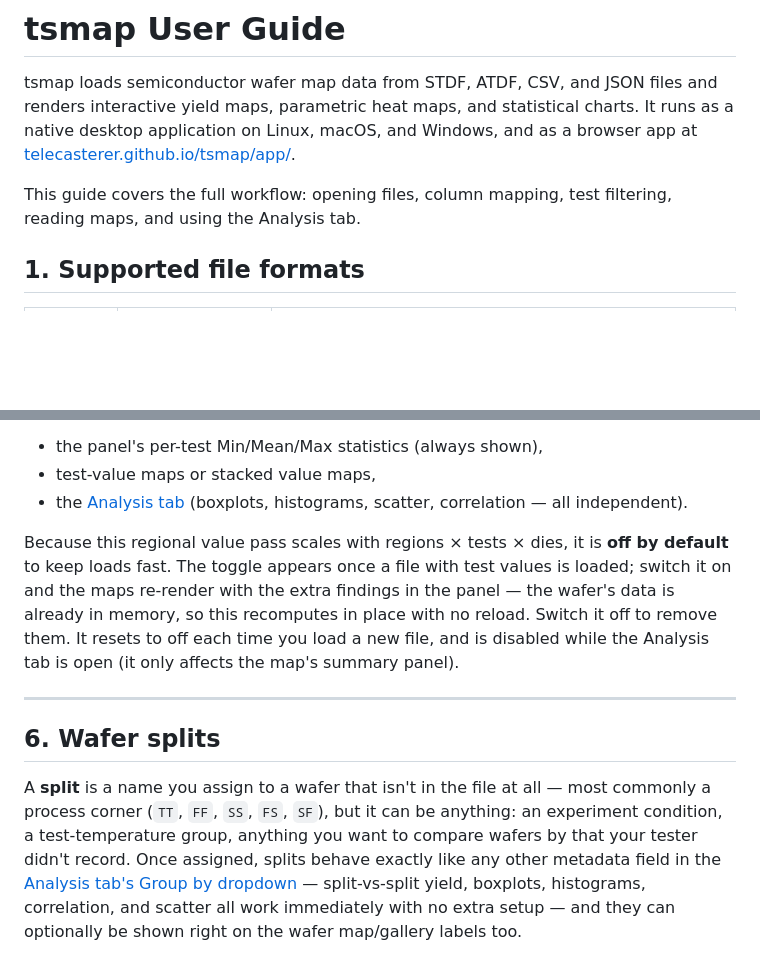
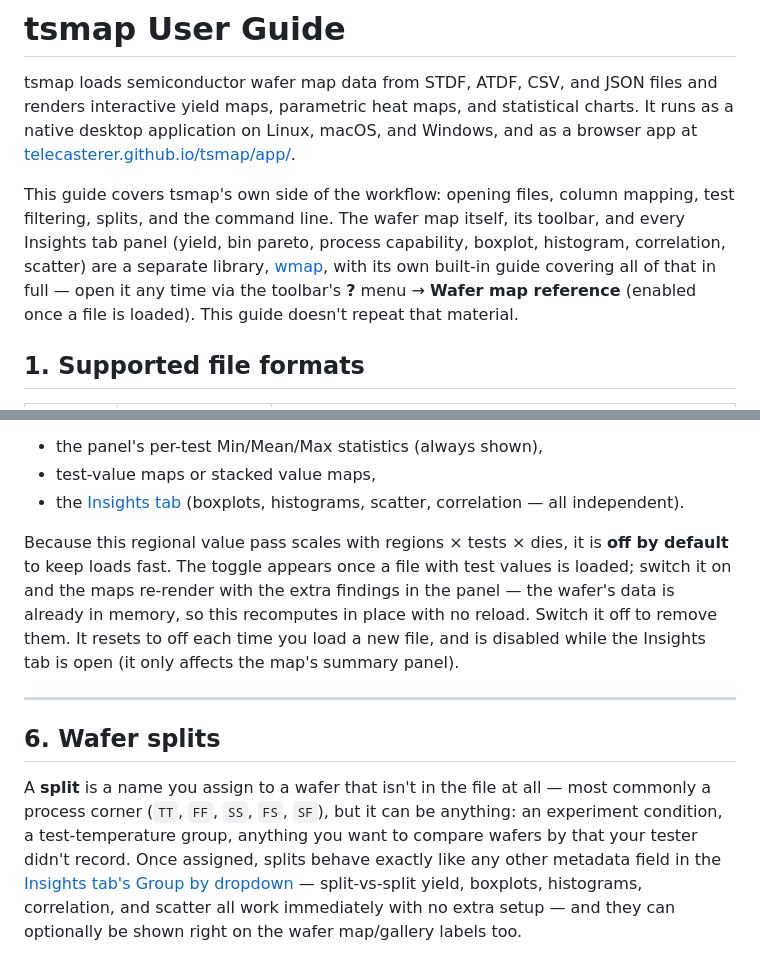
Before and after one commit to telecasterer/tsmap, a Markdown page: docs/user-guide.md, 2 parts joined by grey strips. Rendered like a GitHub page; blank space fills up the shorter version.

```diff
--- a/docs/user-guide.md
+++ b/docs/user-guide.md
@@ -19,8 +19,13 @@ interactive yield maps, parametric heat maps, and statistical charts. It runs as
 desktop application on Linux, macOS, and Windows, and as a browser app at
 [telecasterer.github.io/tsmap/app/](https://telecasterer.github.io/tsmap/app/).
 
-This guide covers the full workflow: opening files, column mapping, test filtering, reading
-maps, and using the Analysis tab.
+This guide covers tsmap's own side of the workflow: opening files, column mapping, test
+filtering, splits, and the command line. The wafer map itself, its toolbar, and every
+Insights tab panel (yield, bin pareto, process capability, boxplot, histogram, correlation,
+scatter) are a separate library, [wmap](https://github.com/telecasterer/wafermap), with its
+own built-in guide covering all of that in full — open it any time via the toolbar's **?**
+menu → **Wafer map reference** (enabled once a file is loaded). This guide doesn't repeat
+that material.
 
 ## 1. Supported file formats
 
@@ -363,13 +400,13 @@ a specific *test value*, or fail spec more often there than elsewhere ("the edge
 
 - the panel's per-test Min/Mean/Max statistics (always shown),
 - test-value maps or stacked value maps,
-- the [Analysis tab](#7-analysis-tab) (boxplots, histograms, scatter, correlation — all independent).
+- the [Insights tab](#7-insights-tab) (boxplots, histograms, scatter, correlation — all independent).
 
 Because this regional value pass scales with regions × tests × dies, it is **off by default**
 to keep loads fast. The toggle appears once a file with test values is loaded; switch it on
 and the maps re-render with the extra findings in the panel — the wafer's data is already in
 memory, so this recomputes in place with no reload. Switch it off to remove them. It resets to
-off each time you load a new file, and is disabled while the Analysis tab is open (it only
+off each time you load a new file, and is disabled while the Insights tab is open (it only
 affects the map's summary panel).
 
 ---
@@ -380,7 +417,7 @@ A **split** is a name you assign to a wafer that isn't in the file at all — mo
 process corner (`TT`, `FF`, `SS`, `FS`, `SF`), but it can be anything: an experiment
 condition, a test-temperature group, anything you want to compare wafers by that your
 tester didn't record. Once assigned, splits behave exactly like any other metadata field
-in the [Analysis tab's Group by dropdown](#7-analysis-tab) — split-vs-split
+in the [Insights tab's Group by dropdown](#7-insights-tab) — split-vs-split
 yield, boxplots, histograms, correlation, and scatter all work immediately with no extra
 setup — and they can optionally be shown right on the wafer map/gallery labels too.
 
```
Also changed, not shown: other parts of docs/user-guide.md (+61 -30 lines), CHANGELOG.md (+11 -0 lines), WMAP_ISSUES.md (+1 -1 lines), docs/images/test-selector.png, 14 other files.
